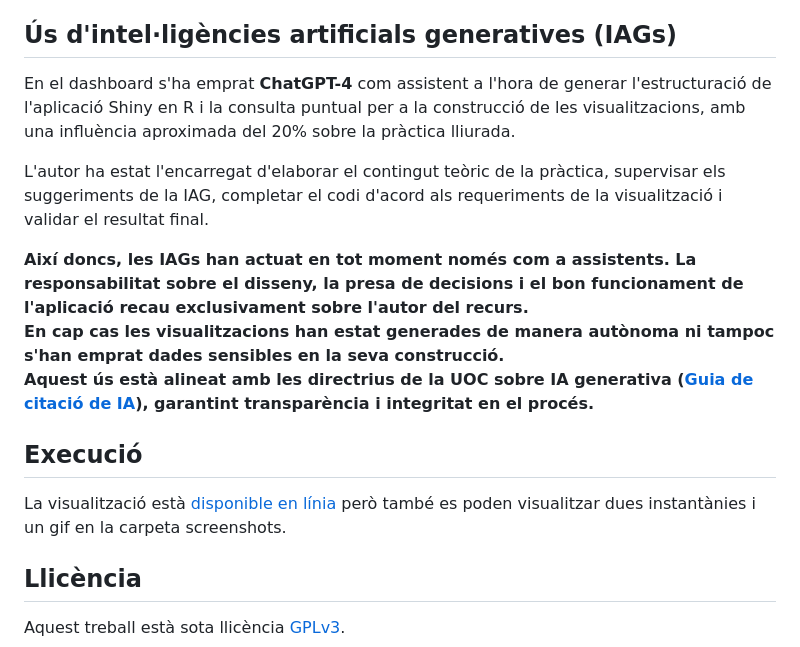
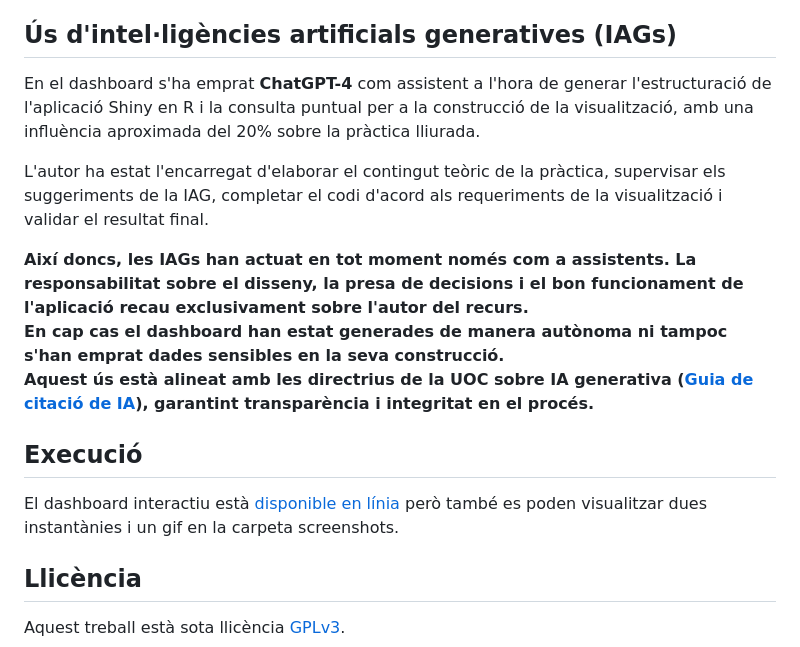
Before and after one commit to efarran0/Data_Visualization_PR2, a Markdown page: README.md, the part around the change. GitHub-like rendering.

```diff
--- a/README.md
+++ b/README.md
@@ -30,17 +30,17 @@ Aquesta aplicació forma part del lliurament de la pràctica 2 de l’assignatur
 
 ## Ús d'intel·ligències artificials generatives (IAGs)
 
-En el dashboard s'ha emprat **ChatGPT-4** com assistent a l'hora de generar l'estructuració de l'aplicació Shiny en R i la consulta puntual per a la construcció de les visualitzacions, amb una influència aproximada del 20% sobre la pràctica lliurada.
+En el dashboard s'ha emprat **ChatGPT-4** com assistent a l'hora de generar l'estructuració de l'aplicació Shiny en R i la consulta puntual per a la construcció de la visualització, amb una influència aproximada del 20% sobre la pràctica lliurada.
 
 L'autor ha estat l'encarregat d'elaborar el contingut teòric de la pràctica, supervisar els suggeriments de la IAG, completar el codi d'acord als requeriments de la visualització i validar el resultat final.<br>
 
 **Així doncs, les IAGs han actuat en tot moment només com a assistents. La responsabilitat sobre el disseny, la presa de decisions i el bon funcionament de l'aplicació recau exclusivament sobre l'autor del recurs.<br>
-En cap cas les visualitzacions han estat generades de manera autònoma ni tampoc s'han emprat dades sensibles en la seva construcció.<br>
+En cap cas el dashboard han estat generades de manera autònoma ni tampoc s'han emprat dades sensibles en la seva construcció.<br>
 Aquest ús està alineat amb les directrius de la UOC sobre IA generativa ([Guia de citació de IA](https://openaccess.uoc.edu/bitstream/10609/148823/1/U2_17_GuiaCitarIA_CAT.pdf)), garantint transparència i integritat en el procés.**
 
 ## Execució
 
-La visualització està [disponible en línia](http://e26vc3-eric-farran.shinyapps.io/PRA2) però també es poden visualitzar dues instantànies i un gif en la carpeta screenshots.
+El dashboard interactiu està [disponible en línia](http://e26vc3-eric-farran.shinyapps.io/PRA2) però també es poden visualitzar dues instantànies i un gif en la carpeta screenshots.
 
 ## Llicència
 
```
